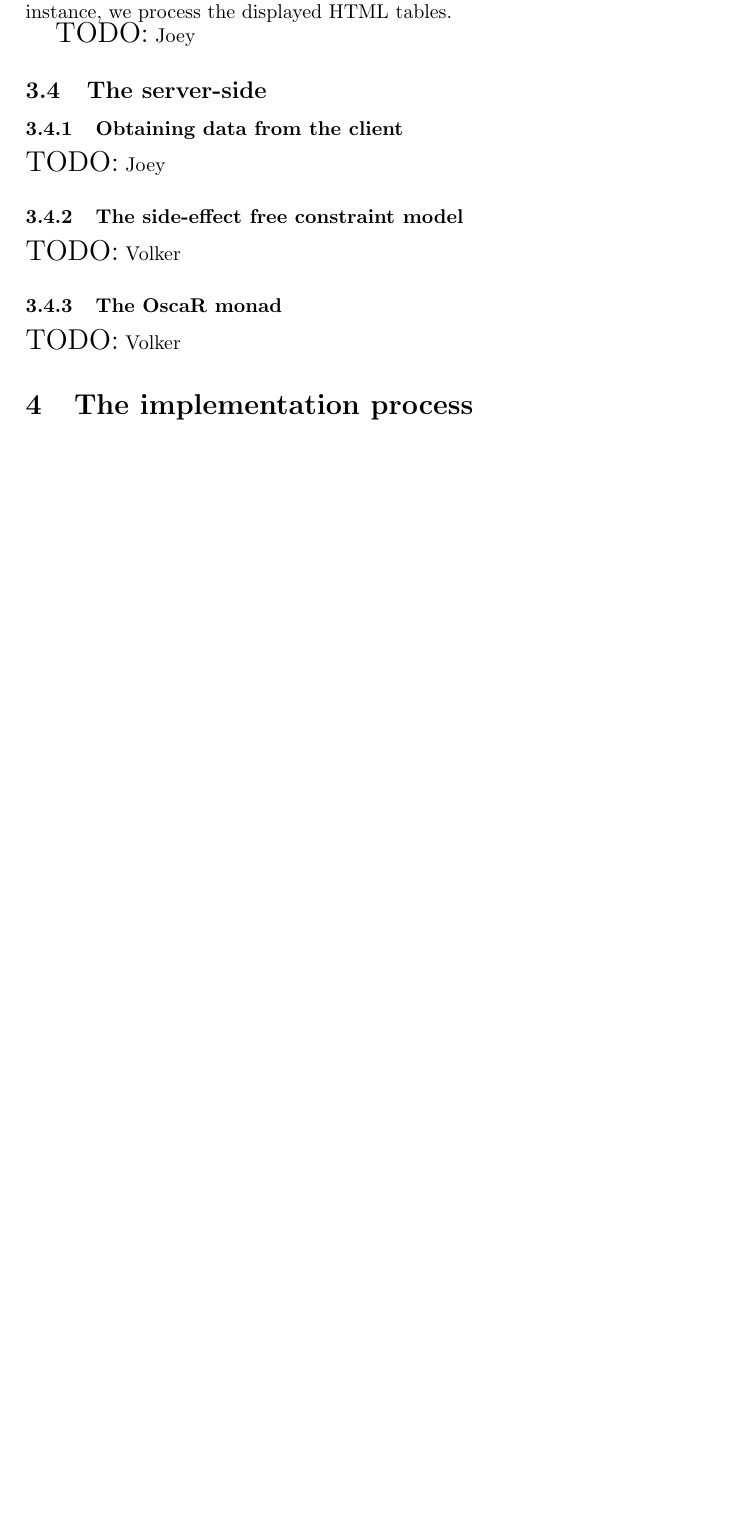
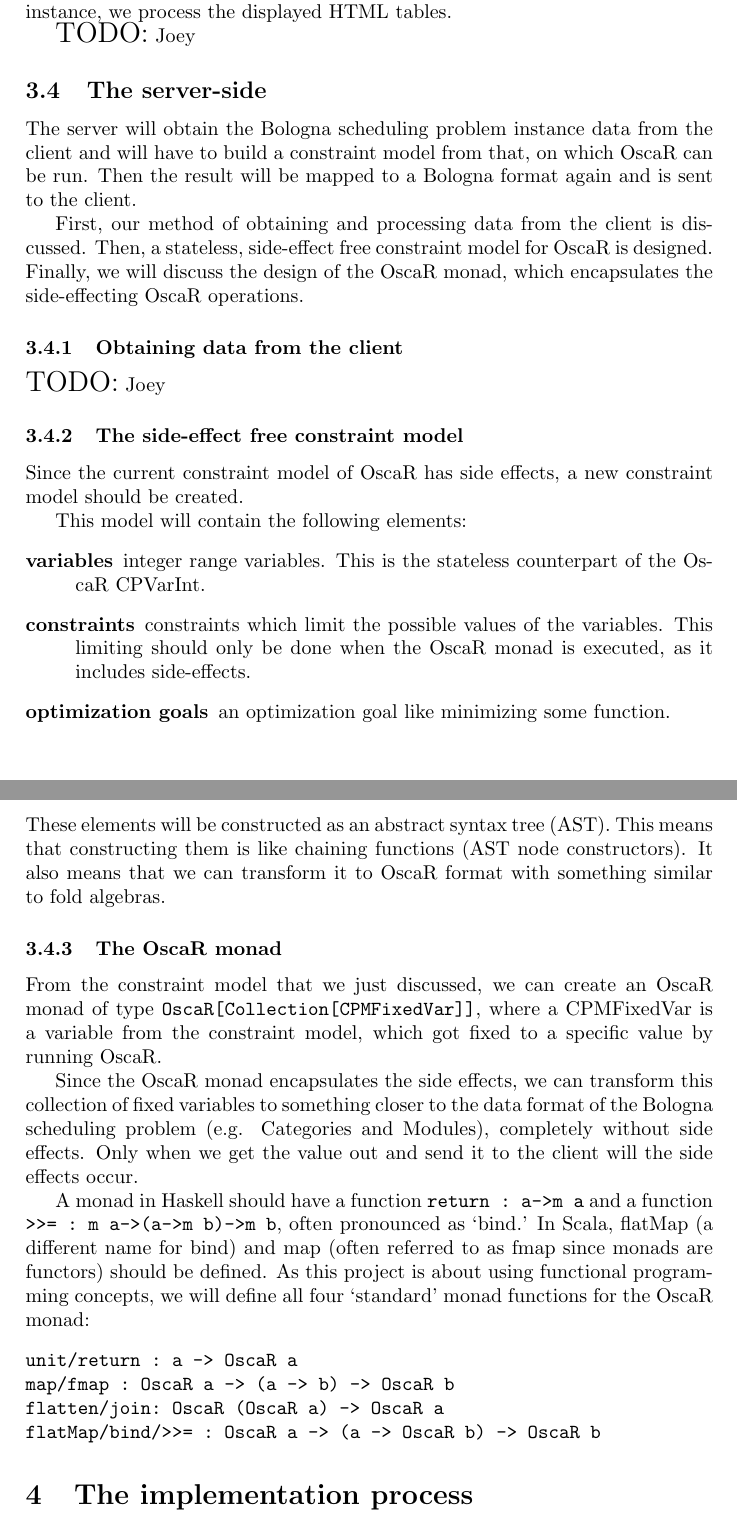
Before and after one commit to fptudelft/Bolognese, a LaTeX paper (documentation/report/report.tex): part of page 6 of 7 before the commit and two parts of pages 6 and 7 of 8 after it, the two joined at a grey line, cut so that both start at the same text, the shorter picture padded with empty space. Compiled offline with pdfLaTeX.

Commit message:
Added server side design text to the report.

```diff
--- a/documentation/report/report.tex
+++ b/documentation/report/report.tex
@@ -278,13 +278,58 @@ we process the displayed HTML tables.
 		%===========   Design of the server   ==========
 \subsection{The server-side}
 \label{sec:design-server}
+The server will obtain the Bologna scheduling problem instance data from the client
+and will have to build a constraint model from that, on which OscaR can be run.
+Then the result will be mapped to a Bologna format again and is sent to the client.
+
+First, our method of obtaining and processing data from the client is discussed.
+Then, a stateless, side-effect free constraint model for OscaR is designed.
+Finally, we will discuss the design of the OscaR monad,
+which encapsulates the side-effecting OscaR operations.
+
 \subsubsection{Obtaining data from the client}
 {\Large TODO:} Joey
 \subsubsection{The side-effect free constraint model}
-{\Large TODO:} Volker
+Since the current constraint model of OscaR has side effects,
+a new constraint model should be created.
+
+This model will contain the following elements:
+\begin{description}
+	\item[variables] integer range variables.
+	This is the stateless counterpart of the OscaR CPVarInt.
+	\item[constraints] constraints which limit the possible values of the variables.
+	This limiting should only be done when the OscaR monad is executed,
+	as it includes side-effects.
+	\item[optimization goals] an optimization goal like minimizing some function.
+\end{description}
+These elements will be constructed as an abstract syntax tree (AST).
+This means that constructing them is like chaining functions (AST node constructors).
+It also means that we can transform it to OscaR format with something similar to fold algebras.
+
 \subsubsection{The OscaR monad}
-{\Large TODO:} Volker
+From the constraint model that we just discussed, we can create an OscaR monad of type
+\verb|OscaR[Collection[CPMFixedVar]]|,
+where a CPMFixedVar is a variable from the constraint model,
+which got fixed to a specific value by running OscaR.
 
+Since the OscaR monad encapsulates the side effects,
+we can transform this collection of fixed variables to something closer to the
+data format of the Bologna scheduling problem (e.g. Categories and Modules),
+completely without side effects.
+Only when we get the value out and send it to the client will the side effects occur.
+
+A monad in Haskell should have a function \verb|return : a->m a| and a function
+ \verb|>>= : m a->(a->m b)->m b|, often pronounced as `bind.'
+In Scala, flatMap (a different name for bind) and
+map (often referred to as fmap since monads are functors) should be defined.
+As this project is about using functional programming concepts,
+we will define all four `standard' monad functions for the OscaR monad:
+\begin{verbatim}
+unit/return : a -> OscaR a
+map/fmap	: OscaR a -> (a -> b) -> OscaR b
+flatten/join: OscaR (OscaR a) -> OscaR a
+flatMap/bind/>>= : OscaR a -> (a -> OscaR b) -> OscaR b
+\end{verbatim}
 
 %===========   The implementation process   ==========
 \section{The implementation process}
```
